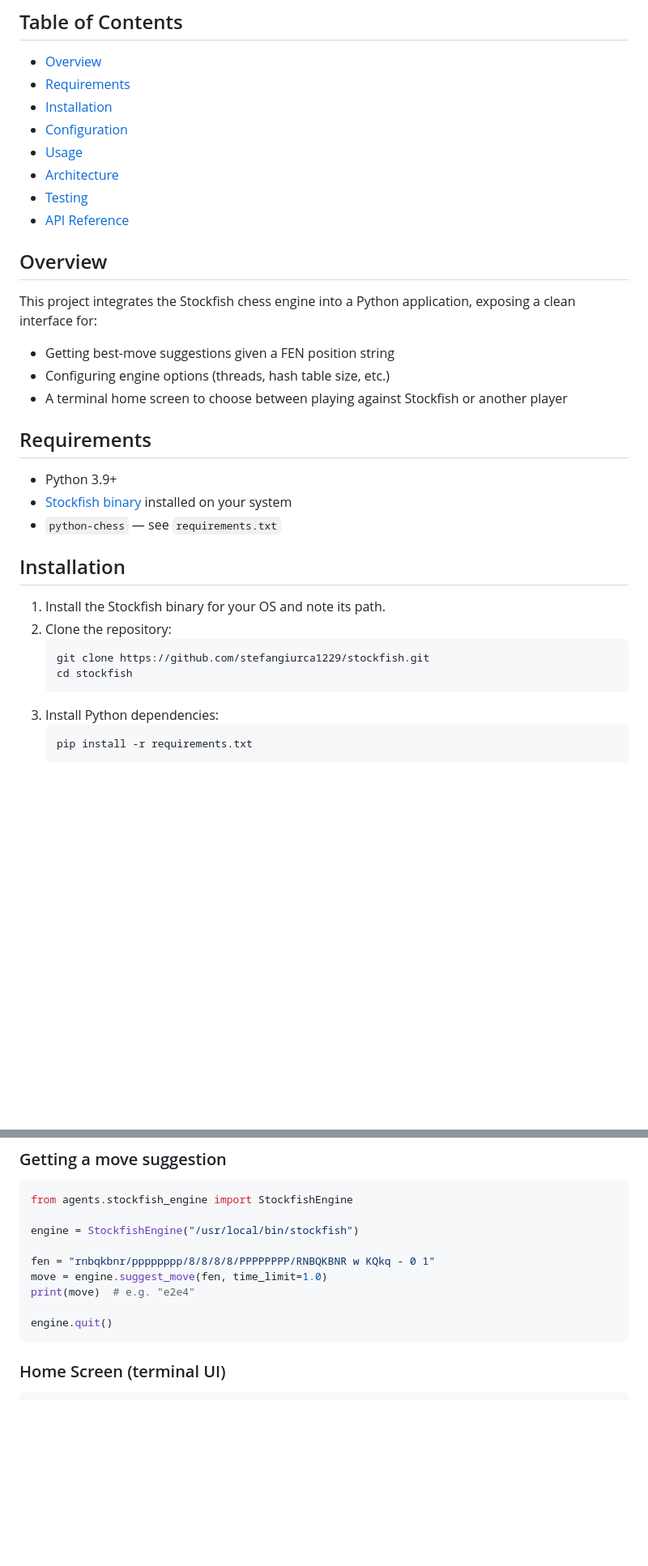
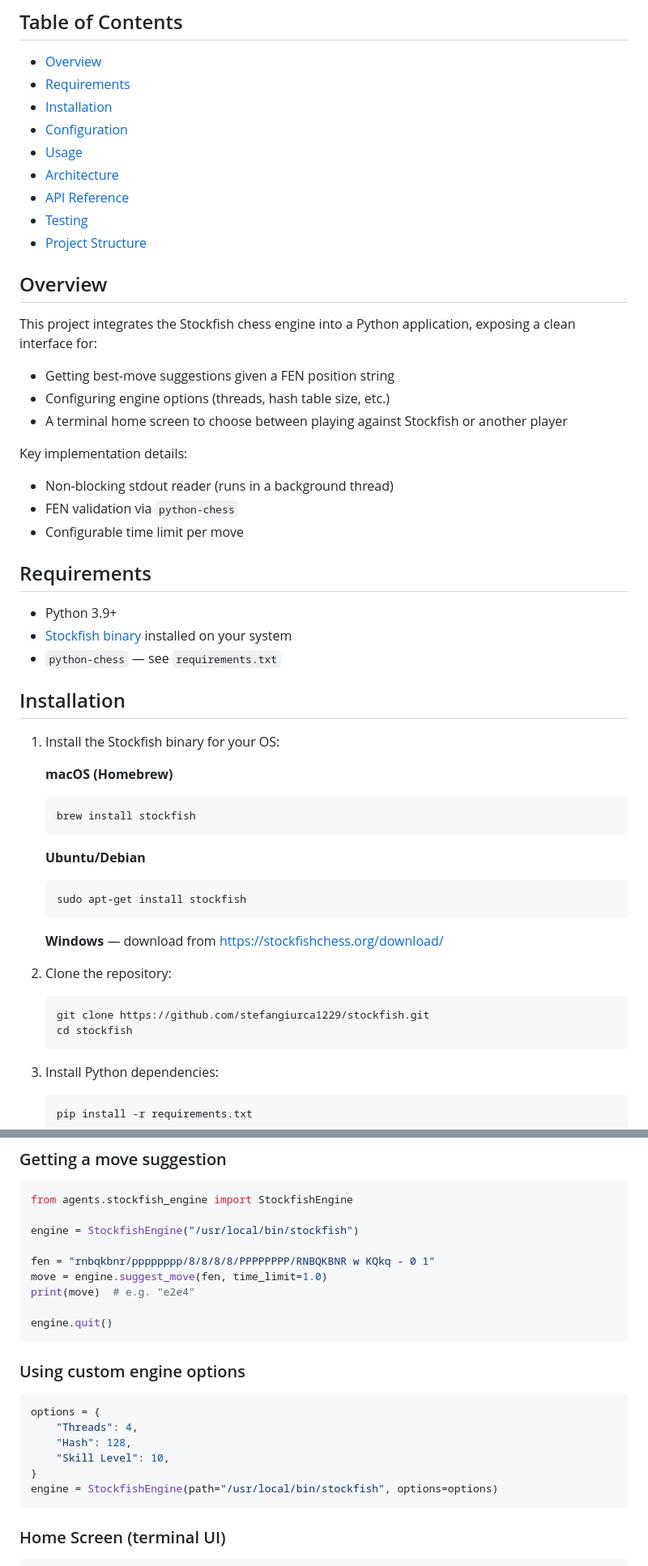
Before and after one commit to stefangiurca1229/stockfish, a Markdown page: docs/README.md, 2 parts joined by grey strips. Shown at 81% size. Drawn GitHub-style; blank space fills up the shorter version.

````diff
--- a/docs/README.md
+++ b/docs/README.md
@@ -10,8 +10,9 @@ A Python project that wraps the [Stockfish](https://stockfishchess.org/) chess e
 - [Configuration](#configuration)
 - [Usage](#usage)
 - [Architecture](#architecture)
+- [API Reference](#api-reference)
 - [Testing](#testing)
-- [API Reference](#api-reference)
+- [Project Structure](#project-structure)
 
 ## Overview
 
@@ -21,6 +22,11 @@ This project integrates the Stockfish chess engine into a Python application, ex
 - Configuring engine options (threads, hash table size, etc.)
 - A terminal home screen to choose between playing against Stockfish or another player
 
+Key implementation details:
+- Non-blocking stdout reader (runs in a background thread)
+- FEN validation via `python-chess`
+- Configurable time limit per move
+
 ## Requirements
 
 - Python 3.9+
@@ -29,12 +35,26 @@ This project integrates the Stockfish chess engine into a Python application, ex
 
 ## Installation
 
-1. Install the Stockfish binary for your OS and note its path.
+1. Install the Stockfish binary for your OS:
+
+   **macOS (Homebrew)**
+   ```bash
+   brew install stockfish
+   ```
+
+   **Ubuntu/Debian**
+   ```bash
+   sudo apt-get install stockfish
+   ```
+
+   **Windows** — download from https://stockfishchess.org/download/
+
 2. Clone the repository:
    ```bash
    git clone https://github.com/stefangiurca1229/stockfish.git
    cd stockfish
    ```
+
 3. Install Python dependencies:
    ```bash
    pip install -r requirements.txt
@@ -68,6 +88,17 @@ move = engine.suggest_move(fen, time_limit=1.0)
 print(move)  # e.g. "e2e4"
 
 engine.quit()
+```
+
+### Using custom engine options
+
+```python
+options = {
+    "Threads": 4,
+    "Hash": 128,
+    "Skill Level": 10,
+}
+engine = StockfishEngine(path="/usr/local/bin/stockfish", options=options)
 ```
 
 ### Home Screen (terminal UI)
````
Also changed, not shown: other parts of docs/README.md (+38 -16 lines).
